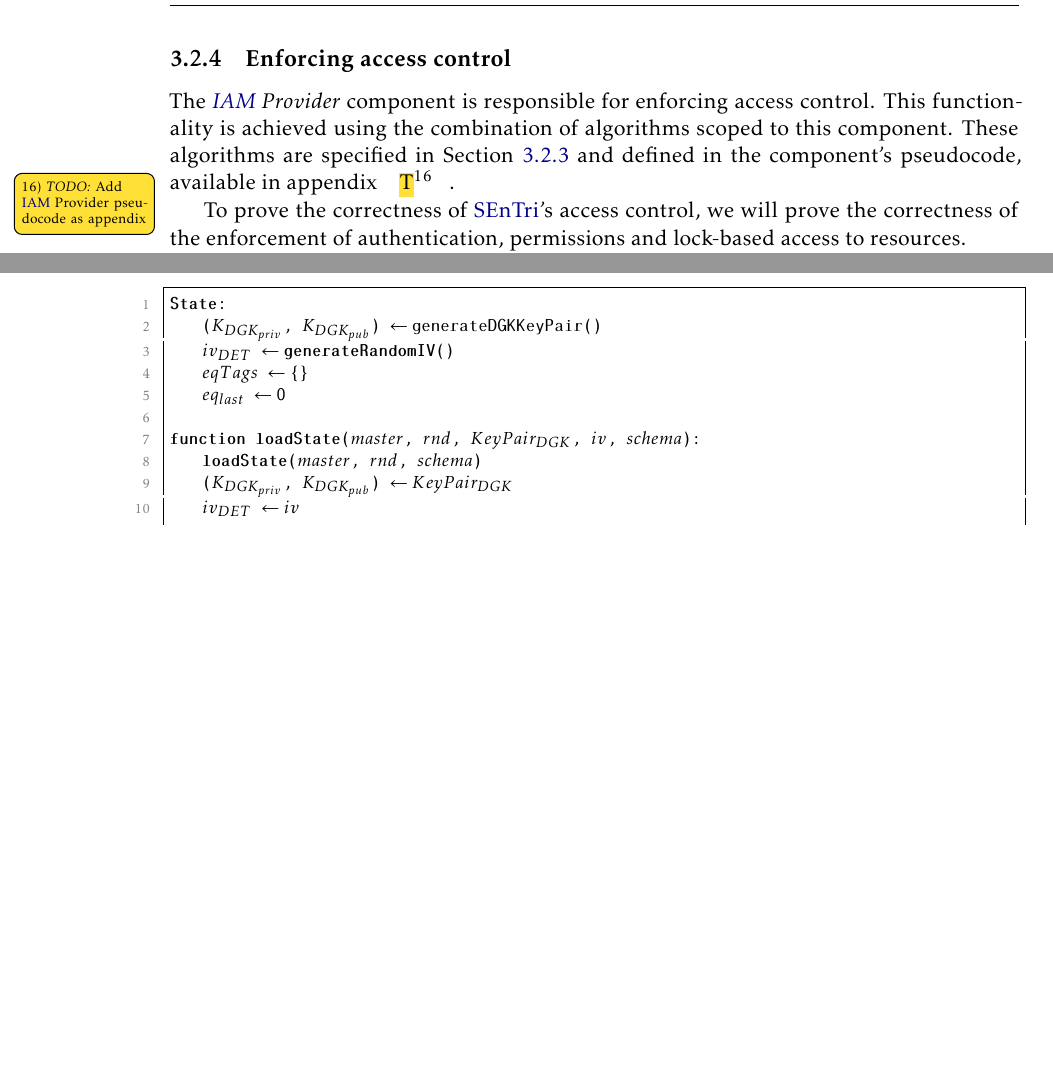
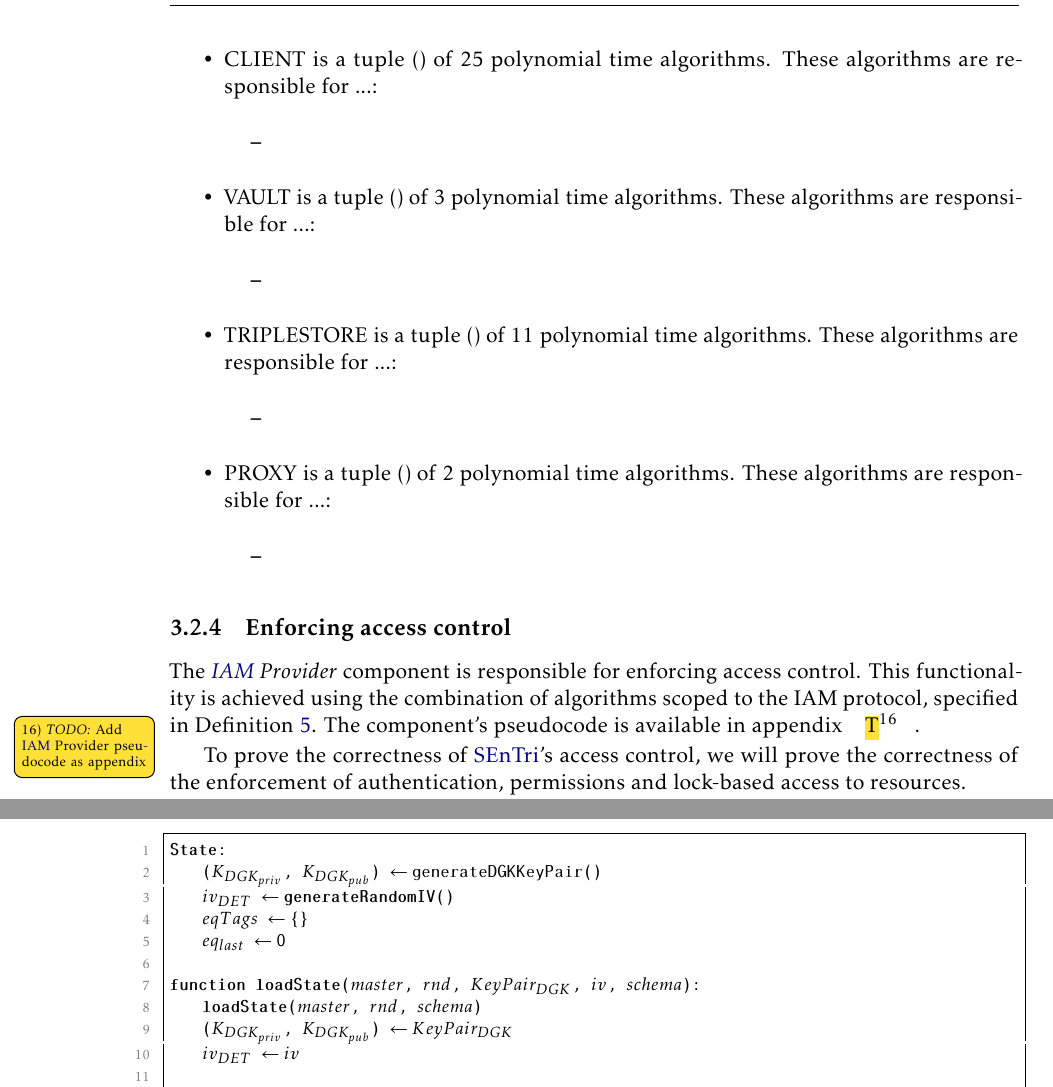
Before and after one commit to DCebola/SEnTriS, a LaTeX thesis (Dissertation/template.tex, which reads Dissertation/Chapters/chapter3/3-solution.tex): two parts of pages 49 and 54 of 66 before the commit and two parts of pages 49 and 55 of 67 after it, joined at a grey line, cut at the place of the change, the shorter picture padded with empty space. Compiled offline with pdfLaTeX.

Commit message:
Preparing next protocols
TODO: Client, Vault, Triplestore, Proxy

```diff
--- a/Dissertation/Chapters/chapter3/3-solution.tex
+++ b/Dissertation/Chapters/chapter3/3-solution.tex
@@ -197,15 +196,28 @@ This data structure is a simplified version of the one defined in section \ref{c
         \item $\{\textrm{SUCCESS}, \bot\} \leftarrow \mathbf{releaseTriplestoreLock(cookie, \; at)}$: takes as input a cookie and an access token. Outputs $\textrm{SUCCESS}$ if the lock associated with the token is successfully unlocked, $\bot$ otherwise.
 
     \end{itemize}
+    \item CLIENT is a tuple $()$ of 25 polynomial time algorithms. These algorithms are responsible for ...:
+    \begin{itemize}
+        \item
+    \end{itemize}
+    \item VAULT is a tuple $()$ of 3 polynomial time algorithms. These algorithms are responsible for ...:
+    \begin{itemize}
+        \item
+    \end{itemize}
+    \item TRIPLESTORE is a tuple $()$ of 11 polynomial time algorithms. These algorithms are responsible for ...:
+    \begin{itemize}
+        \item
+    \end{itemize}
+    \item PROXY is a tuple $()$ of 2 polynomial time algorithms. These algorithms are responsible for ...:
+    \begin{itemize}
+        \item
+    \end{itemize}
 \end{itemize}
-
-
-
 \end{definition}
 
 \subsection{Enforcing access control}
 
-The \emph{\gls{IAM} Provider} component is responsible for enforcing access control. This functionality is achieved using the combination of algorithms scoped to this component. These algorithms are specified in Section \ref{ch3:sec:solution-definition:formal-definition} and defined in the component's pseudocode, available in appendix \mytodo{Add \gls{IAM} Provider pseudocode as appendix}.
+The \emph{\gls{IAM} Provider} component is responsible for enforcing access control. This functionality is achieved using the combination of algorithms scoped to the IAM protocol, specified in Definition \ref{ch3:definition:sentri}. The component's pseudocode is available in appendix \mytodo{Add \gls{IAM} Provider pseudocode as appendix}.
 
 To prove the correctness of \gls{SEnTri}'s access control, we will prove the correctness of the enforcement of authentication, permissions and lock-based access to resources.
 
```
Also changed, not shown: Dissertation/template.pdf, Dissertation/Chapters/chapter3/3-solution.tex (3 more changed lines).
